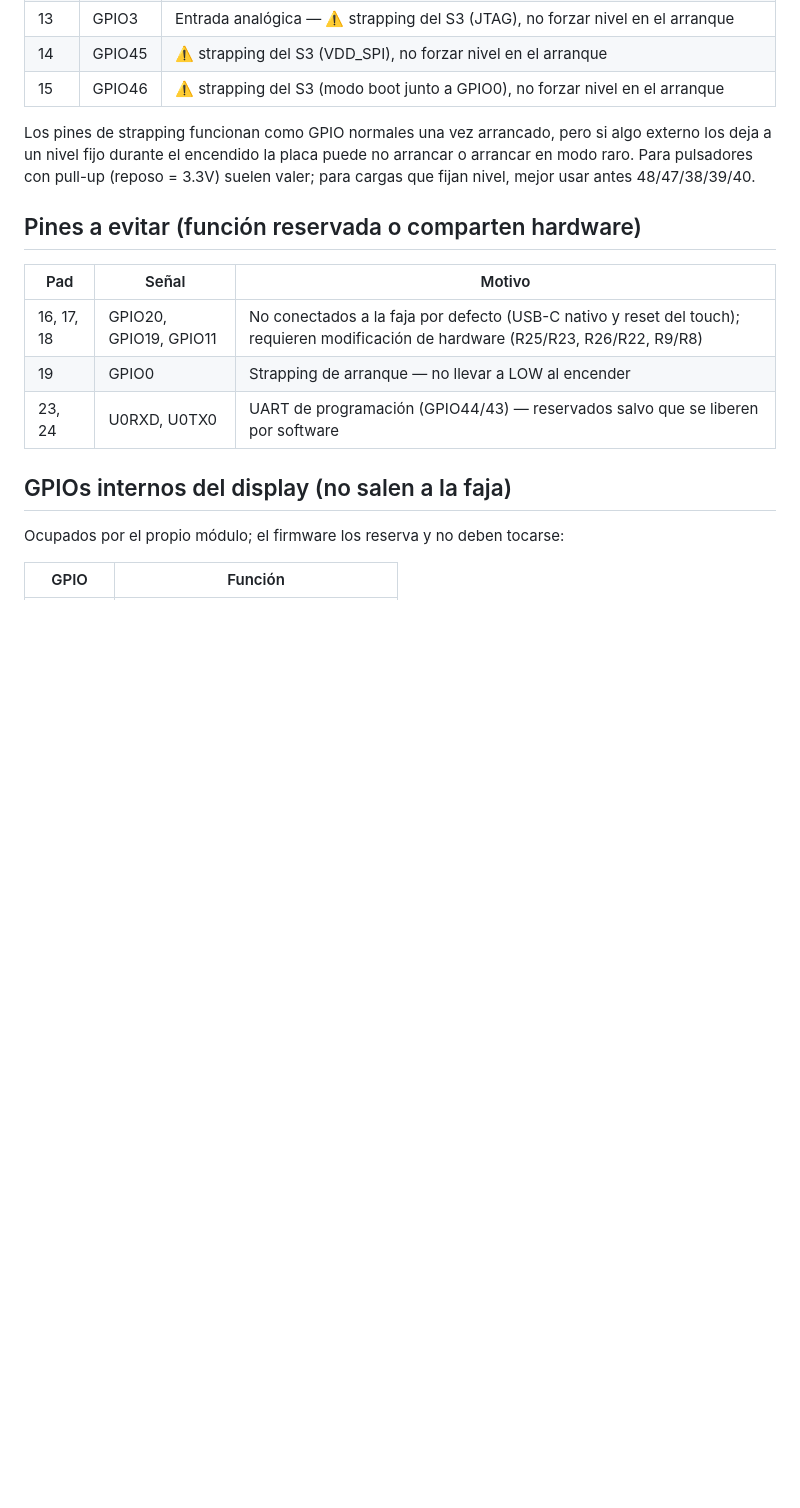
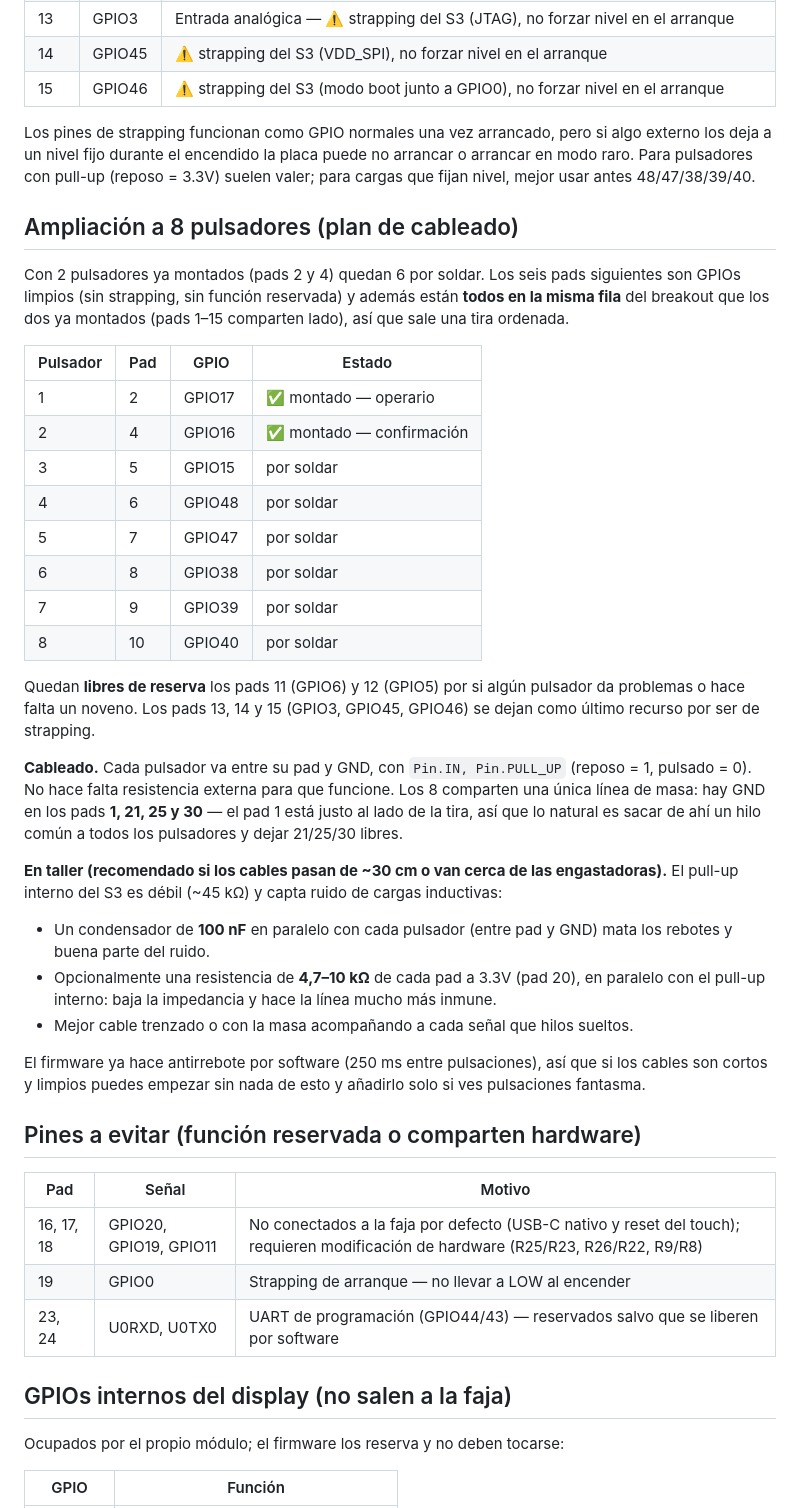
Before and after one commit to victorestebanmartin-design/APP-ENGASTADO-SQL, a Markdown page: esp32/HARDWARE.md, the part around the change. Rendered like a GitHub page; blank space fills up the shorter version.

Commit message:
docs: plan de cableado para ampliar a 8 pulsadores (pads 5-10)
Co-Authored-By: Claude Fable 5 <noreply@anthropic.com>
Claude-Session: https://claude.ai/code/session_019q3nk9MHHYok5Wv3uQE8oc

```diff
--- a/esp32/HARDWARE.md
+++ b/esp32/HARDWARE.md
@@ -54,6 +54,49 @@ Los pines de strapping funcionan como GPIO normales una vez arrancado, pero si
 algo externo los deja a un nivel fijo durante el encendido la placa puede no
 arrancar o arrancar en modo raro. Para pulsadores con pull-up (reposo = 3.3V)
 suelen valer; para cargas que fijan nivel, mejor usar antes 48/47/38/39/40.
+
+## Ampliación a 8 pulsadores (plan de cableado)
+
+Con 2 pulsadores ya montados (pads 2 y 4) quedan 6 por soldar. Los seis pads
+siguientes son GPIOs limpios (sin strapping, sin función reservada) y además
+están **todos en la misma fila** del breakout que los dos ya montados
+(pads 1–15 comparten lado), así que sale una tira ordenada.
+
+| Pulsador | Pad | GPIO | Estado |
+|---|---|---|---|
+| 1 | 2 | GPIO17 | ✅ montado — operario |
+| 2 | 4 | GPIO16 | ✅ montado — confirmación |
+| 3 | 5 | GPIO15 | por soldar |
+| 4 | 6 | GPIO48 | por soldar |
+| 5 | 7 | GPIO47 | por soldar |
+| 6 | 8 | GPIO38 | por soldar |
+| 7 | 9 | GPIO39 | por soldar |
+| 8 | 10 | GPIO40 | por soldar |
+
+Quedan **libres de reserva** los pads 11 (GPIO6) y 12 (GPIO5) por si algún
+pulsador da problemas o hace falta un noveno. Los pads 13, 14 y 15 (GPIO3,
+GPIO45, GPIO46) se dejan como último recurso por ser de strapping.
+
+**Cableado.** Cada pulsador va entre su pad y GND, con `Pin.IN, Pin.PULL_UP`
+(reposo = 1, pulsado = 0). No hace falta resistencia externa para que funcione.
+Los 8 comparten una única línea de masa: hay GND en los pads **1, 21, 25 y 30**
+— el pad 1 está justo al lado de la tira, así que lo natural es sacar de ahí un
+hilo común a todos los pulsadores y dejar 21/25/30 libres.
+
+**En taller (recomendado si los cables pasan de ~30 cm o van cerca de las
+engastadoras).** El pull-up interno del S3 es débil (~45 kΩ) y capta ruido de
+cargas inductivas:
+
+- Un condensador de **100 nF** en paralelo con cada pulsador (entre pad y GND)
+  mata los rebotes y buena parte del ruido.
+- Opcionalmente una resistencia de **4,7–10 kΩ** de cada pad a 3.3V (pad 20),
+  en paralelo con el pull-up interno: baja la impedancia y hace la línea mucho
+  más inmune.
+- Mejor cable trenzado o con la masa acompañando a cada señal que hilos sueltos.
+
+El firmware ya hace antirrebote por software (250 ms entre pulsaciones), así que
+si los cables son cortos y limpios puedes empezar sin nada de esto y añadirlo
+solo si ves pulsaciones fantasma.
 
 ## Pines a evitar (función reservada o comparten hardware)
 
```
